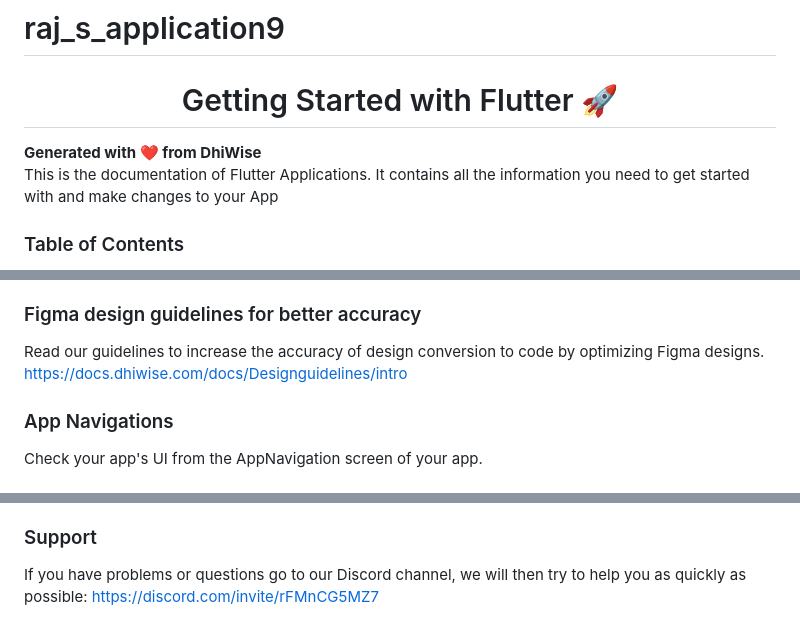
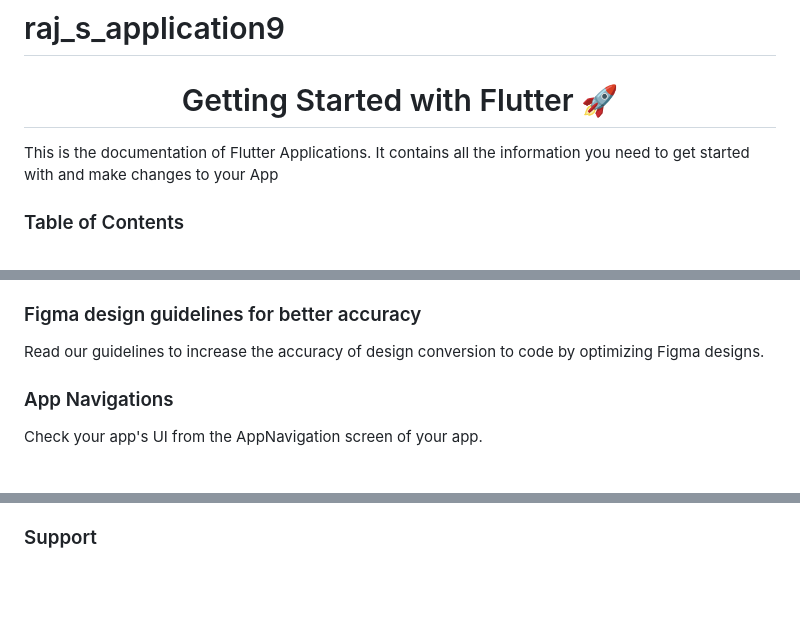
Before and after one commit to RajKavadia/TMDBApi, a Markdown page: README.md, 3 parts joined by grey strips. Rendered like a GitHub page; blank space fills up the shorter version.

```diff
--- a/README.md
+++ b/README.md
@@ -3,9 +3,6 @@
 
 <div>
   <h1 align="center">Getting Started with Flutter 🚀 </h1>
-  <strong>
-    Generated with ❤️ from DhiWise
-  </strong>
   <p>
     This is the documentation of Flutter Applications.
     It contains all the information you need to get started with
@@ -32,7 +29,6 @@ Flutter SDK Version 3.3.0 or greater.
 ### Figma design guidelines for better accuracy
 
 Read our guidelines to increase the accuracy of design conversion to code by optimizing Figma designs.
-https://docs.dhiwise.com/docs/Designguidelines/intro
 
 ### App Navigations
 
@@ -90,5 +86,3 @@ Resolve the errors and warnings that are shown in the application.
   https://pub.dev/packages/cached_network_image
 
 ### Support
-
-If you have problems or questions go to our Discord channel, we will then try to help you as quickly as possible: https://discord.com/invite/rFMnCG5MZ7
```
